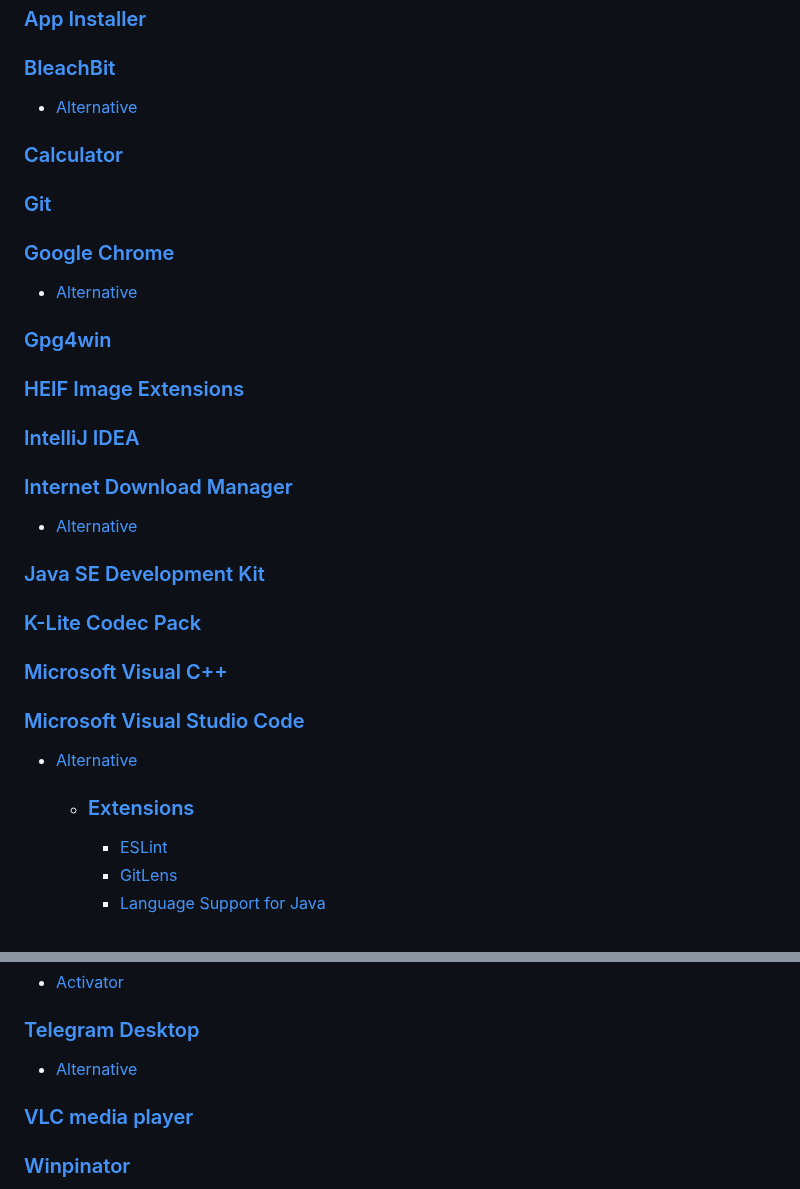
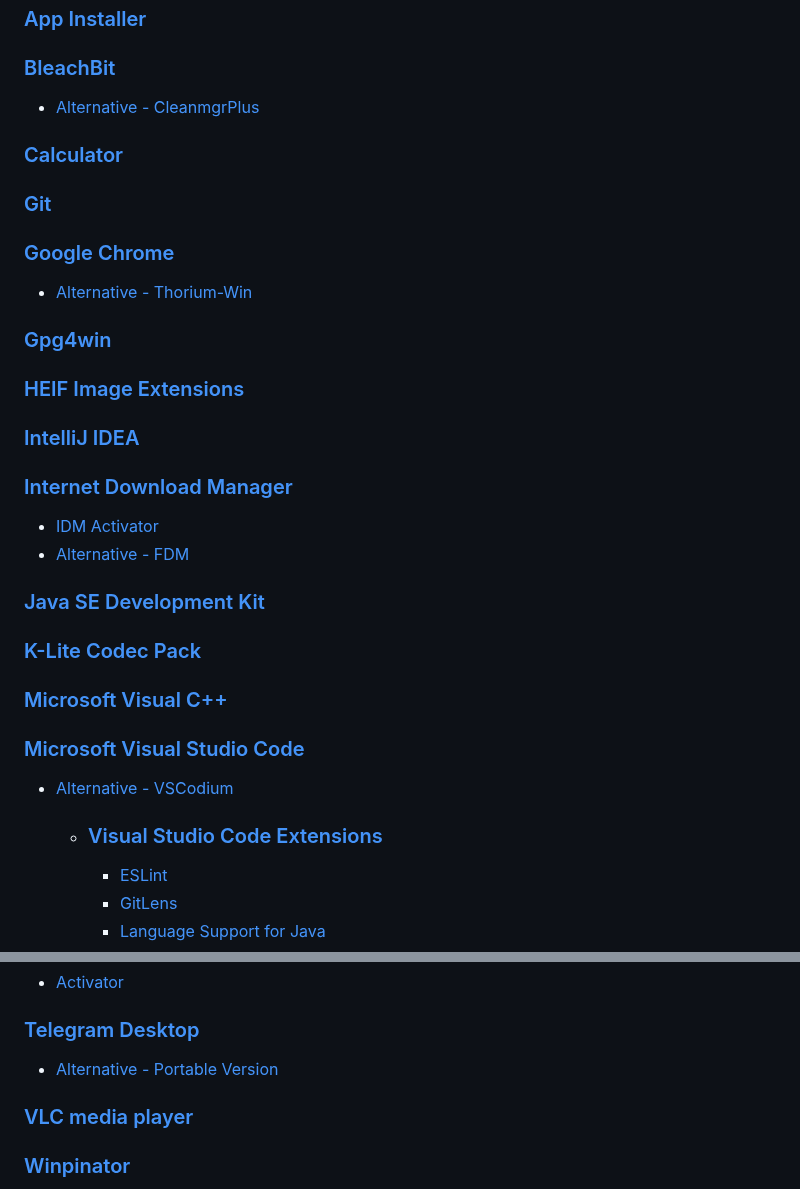
Before and after one commit to Kajal4414/Scripts, a Markdown page: Winget/README.md, 2 parts joined by grey strips. Drawn GitHub-style.

```diff
--- a/Winget/README.md
+++ b/Winget/README.md
@@ -8,7 +8,7 @@
 
 ### [BleachBit](https://github.com/bleachbit/bleachbit)
 
-- [Alternative](https://github.com/builtbybel/CleanmgrPlus)
+- [Alternative - CleanmgrPlus](https://github.com/builtbybel/CleanmgrPlus)
 
 ### [Calculator](https://apps.microsoft.com/detail/windows-calculator/9WZDNCRFHVN5?hl=en-in&gl=IN)
 
@@ -16,7 +16,7 @@
 
 ### [Google Chrome](https://www.google.com/intl/en/chrome/?standalone=1)
 
-- [Alternative](https://github.com/Alex313031/Thorium-Win)
+- [Alternative - Thorium-Win](https://github.com/Alex313031/Thorium-Win)
 
 ### [Gpg4win](https://www.gpg4win.org)
 
@@ -26,7 +26,8 @@
 
 ### [Internet Download Manager](https://www.internetdownloadmanager.com)
 
-- [Alternative](https://www.freedownloadmanager.org)
+- [IDM Activator](https://github.com/J2TEAM/idm-trial-reset)
+- [Alternative - FDM](https://www.freedownloadmanager.org)
 
 ### [Java SE Development Kit](https://www.oracle.com/in/java/technologies/downloads/#jdk21-windows)
 
@@ -36,8 +37,8 @@
 
 ### [Microsoft Visual Studio Code](https://code.visualstudio.com/download)
 
-- [Alternative](https://github.com/VSCodium/vscodium)
-  - ### [Extensions](https://marketplace.visualstudio.com)
+- [Alternative - VSCodium](https://github.com/VSCodium/vscodium)
+  - ### [Visual Studio Code Extensions](https://marketplace.visualstudio.com)
     - [ESLint](https://marketplace.visualstudio.com/items?itemName=dbaeumer.vscode-eslint)
     - [GitLens](https://marketplace.visualstudio.com/items?itemName=eamodio.gitlens)
     - [Language Support for Java](https://marketplace.visualstudio.com/items?itemName=redhat.java)
@@ -80,7 +81,7 @@
 
 ### [Telegram Desktop](https://apps.microsoft.com/detail/telegram-desktop/9NZTWSQNTD0S?hl=en-in&gl=IN)
 
-- [Alternative](https://desktop.telegram.org)
+- [Alternative - Portable Version](https://desktop.telegram.org)
 
 ### [VLC media player](https://www.videolan.org)
 
```
